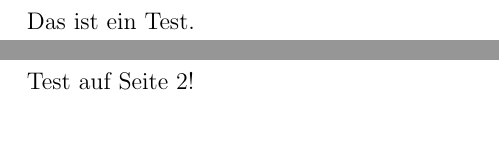
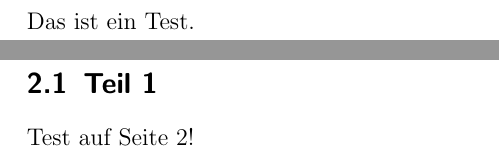
Before and after one commit to moogle19/Proseminar, a LaTeX document (Seminararbeit.tex): two parts of pages 3 and 4 of 4 before the commit and two parts of pages 3 and 4 of 7 after it, joined at a grey line, cut so that both start at the same text, the shorter picture padded with empty space. Compiled offline with pdfLaTeX; the source files are stored in an older character set and shown here as Unicode.

Commit message:
Some test stuff

```diff
--- a/Seminararbeit.tex
+++ b/Seminararbeit.tex
@@ -56,6 +56,8 @@ Vorgelegt von: \hfill Kevin Seidel \\
 Das ist ein Test.
 \newpage
 
-\section{Test}
+\section{Hauptteil}
+\subsection{Teil 1}
 
 Test auf Seite 2!
+\newpage
```
Also changed, not shown: Seminararbeit.tex (10 more changed lines).
